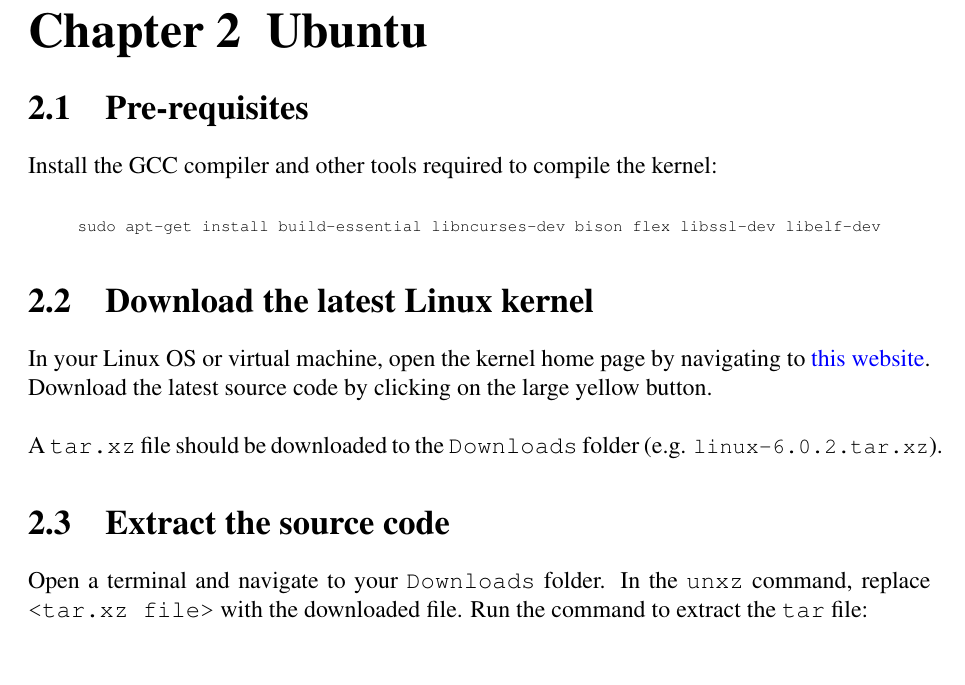
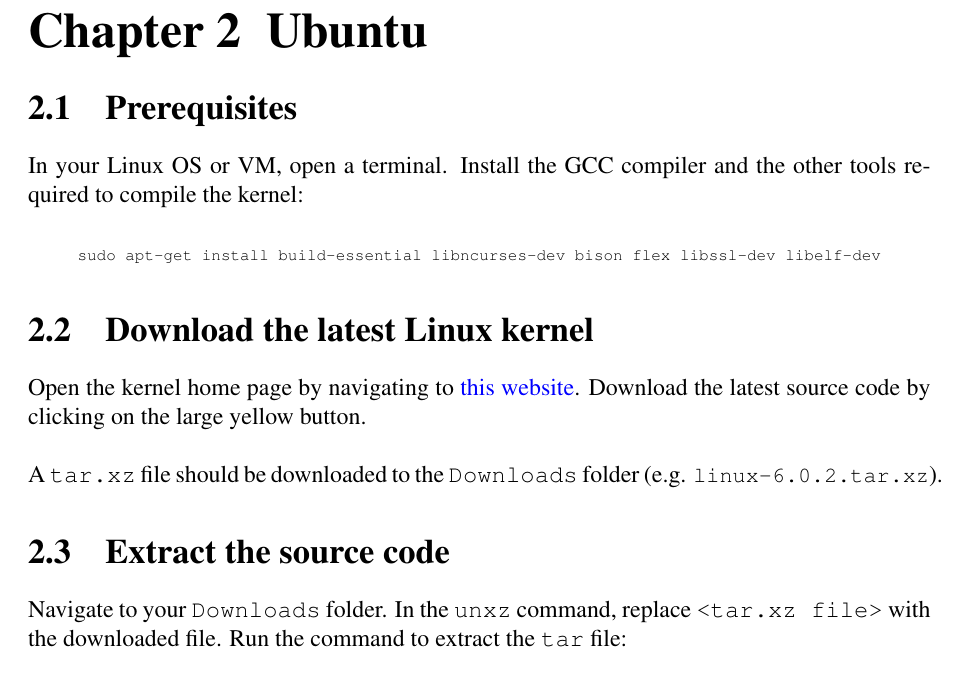
Before and after one commit to anthonymcglone2022/compile_a_linux_kernel, a LaTeX document (compile.tex): part of page 4 of 5, cut so that both start at the same text. Compiled offline with pdfLaTeX.

Commit message:
Adding more steps

```diff
--- a/compile.tex
+++ b/compile.tex
@@ -64,20 +64,20 @@
 
 \chapter{Ubuntu}
 
-\section{Pre-requisites}
-Install the GCC compiler and other tools required to compile the kernel:
+\section{Prerequisites}
+In your Linux OS or VM, open a terminal. Install the GCC compiler and the other tools required to compile the kernel:
 \newline
 \newline
 \centerline{\texttt{\scriptsize sudo apt-get install build-essential libncurses-dev bison flex libssl-dev libelf-dev}}
 
 \section{Download the latest Linux kernel}
-In your Linux OS or virtual machine, open the kernel home page by navigating to \href{https://www.kernel.org/}{this website}. Download the latest source code by clicking on the large yellow button.
+Open the kernel home page by navigating to \href{https://www.kernel.org/}{this website}. Download the latest source code by clicking on the large yellow button.
 \newline
 \newline
 A \texttt{tar.xz} file should be downloaded to the \texttt{Downloads} folder (e.g. \texttt{\small linux-6.0.2.tar.xz}).
 
 \section{Extract the source code}
-Open a terminal and navigate to your \texttt{Downloads} folder. In the \texttt{unxz} command, replace \texttt{<tar.xz file>} with the downloaded file. Run the command to extract the \texttt{tar} file:
+Navigate to your \texttt{Downloads} folder. In the \texttt{unxz} command, replace \texttt{<tar.xz file>} with the downloaded file. Run the command to extract the \texttt{tar} file:
 \newline
 \newline
 \centerline{\texttt{unxz -v <tar.xz file>}}
```
Also changed, not shown: compile.pdf.
